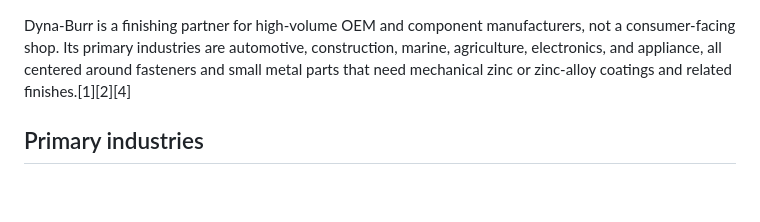
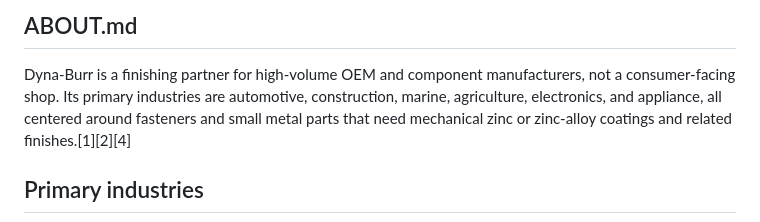
Before and after one commit to PlatingSRC/mp_specs, a Markdown page: ABOUT.md, the part around the change. GitHub-like rendering; blank space fills up the shorter version.

```diff
--- a/ABOUT.md
+++ b/ABOUT.md
@@ -1,3 +1,5 @@
+## ABOUT.md
+
 Dyna-Burr is a finishing partner for high-volume OEM and component manufacturers, not a consumer-facing shop. Its primary industries are automotive, construction, marine, agriculture, electronics, and appliance, all centered around fasteners and small metal parts that need mechanical zinc or zinc-alloy coatings and related finishes.[1][2][4]
 
 ## Primary industries
```
